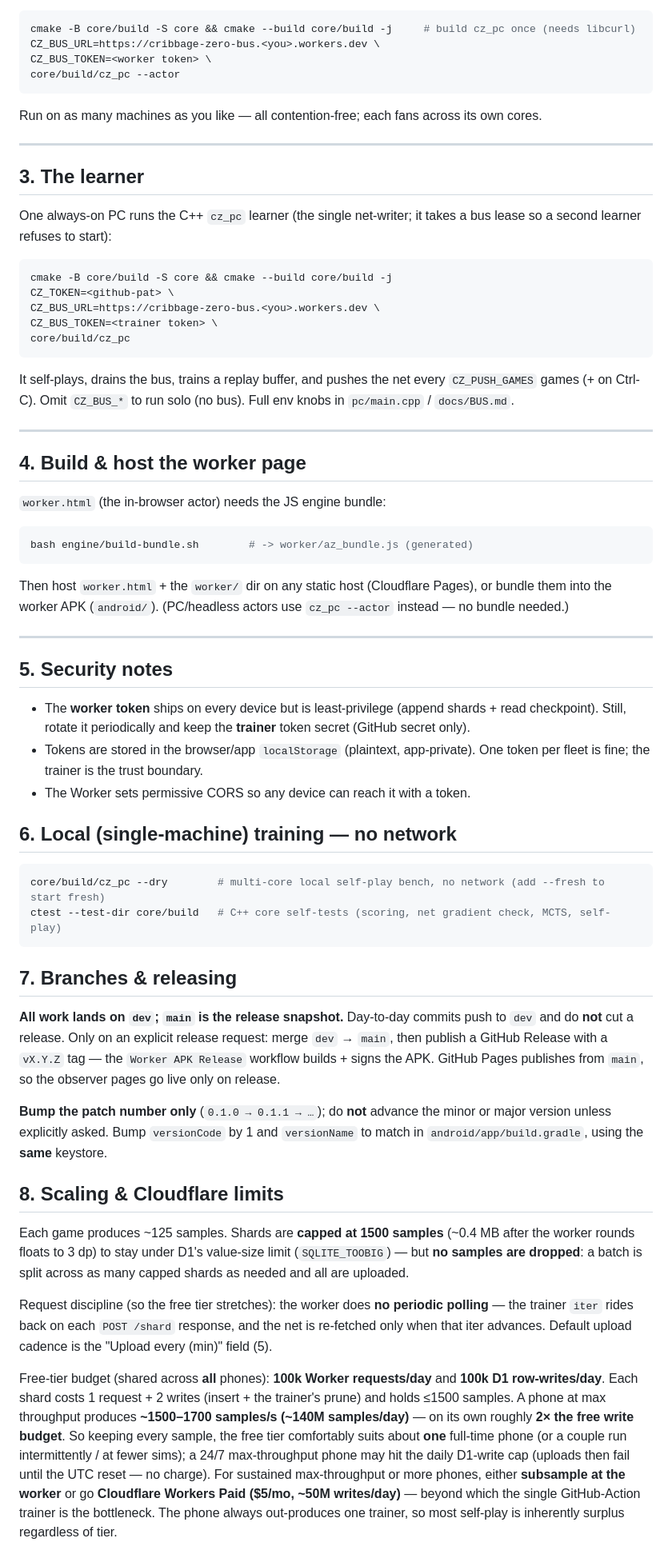
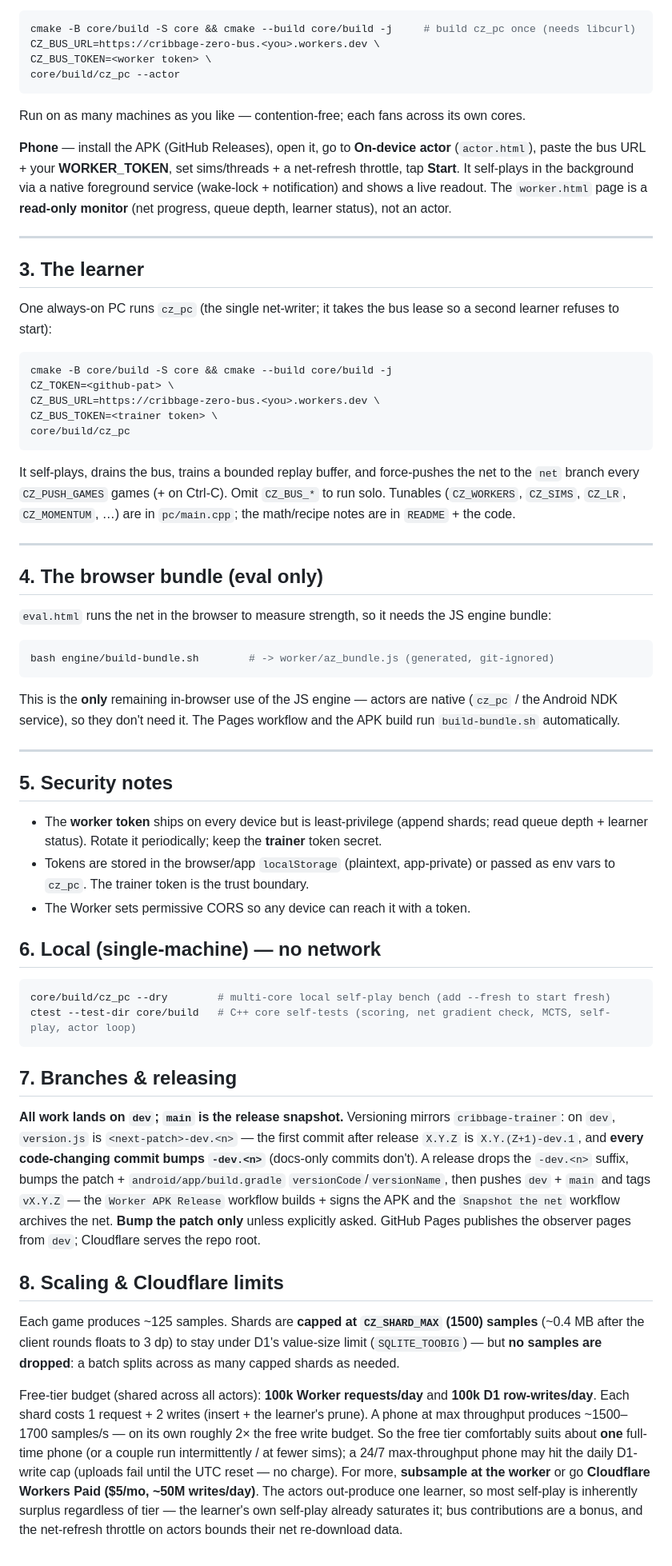
Before and after one commit to ghug/cribbage-zero, a Markdown page: docs/CRIBBAGE_ZERO.md, the part around one of its changes. Shown at 80% size. Rendered like a GitHub page.

````diff
--- a/docs/CRIBBAGE_ZERO.md
+++ b/docs/CRIBBAGE_ZERO.md
@@ -81,14 +56,18 @@ CZ_BUS_URL=https://cribbage-zero-bus.<you>.workers.dev \
 CZ_BUS_TOKEN=<worker token> \
 core/build/cz_pc --actor
 ```
-Run on as many machines as you like — all contention-free; each fans across its own cores.
+Run on as many machines as you like — contention-free; each fans across its own cores.
+
+**Phone** — install the APK (GitHub Releases), open it, go to **On-device actor** (`actor.html`), paste the
+bus URL + your **WORKER_TOKEN**, set sims/threads + a net-refresh throttle, tap **Start**. It self-plays in
+the background via a native foreground service (wake-lock + notification) and shows a live readout. The
+`worker.html` page is a **read-only monitor** (net progress, queue depth, learner status), not an actor.
 
 ---
 
 ## 3. The learner
 
-One always-on PC runs the C++ `cz_pc` learner (the single net-writer; it takes a bus lease so a second
-learner refuses to start):
+One always-on PC runs `cz_pc` (the single net-writer; it takes the bus lease so a second learner refuses to start):
 ```bash
 cmake -B core/build -S core && cmake --build core/build -j
 CZ_TOKEN=<github-pat> \
@@ -96,60 +75,55 @@ CZ_BUS_URL=https://cribbage-zero-bus.<you>.workers.dev \
 CZ_BUS_TOKEN=<trainer token> \
 core/build/cz_pc
 ```
-It self-plays, drains the bus, trains a replay buffer, and pushes the net every `CZ_PUSH_GAMES` games
-(+ on Ctrl-C). Omit `CZ_BUS_*` to run solo (no bus). Full env knobs in `pc/main.cpp` / `docs/BUS.md`.
+It self-plays, drains the bus, trains a bounded replay buffer, and force-pushes the net to the `net` branch
+every `CZ_PUSH_GAMES` games (+ on Ctrl-C). Omit `CZ_BUS_*` to run solo. Tunables (`CZ_WORKERS`, `CZ_SIMS`,
+`CZ_LR`, `CZ_MOMENTUM`, …) are in `pc/main.cpp`; the math/recipe notes are in `README` + the code.
 
 ---
 
-## 4. Build & host the worker page
+## 4. The browser bundle (eval only)
 
-`worker.html` (the in-browser actor) needs the JS engine bundle:
+`eval.html` runs the net in the browser to measure strength, so it needs the JS engine bundle:
 ```bash
-bash engine/build-bundle.sh        # -> worker/az_bundle.js (generated)
+bash engine/build-bundle.sh        # -> worker/az_bundle.js (generated, git-ignored)
 ```
-Then host `worker.html` + the `worker/` dir on any static host (Cloudflare Pages), or bundle them into
-the worker APK (`android/`). (PC/headless actors use `cz_pc --actor` instead — no bundle needed.)
+This is the **only** remaining in-browser use of the JS engine — actors are native (`cz_pc` / the Android
+NDK service), so they don't need it. The Pages workflow and the APK build run `build-bundle.sh` automatically.
 
 ---
 
 ## 5. Security notes
-- The **worker token** ships on every device but is least-privilege (append shards + read checkpoint).
-  Still, rotate it periodically and keep the **trainer** token secret (GitHub secret only).
-- Tokens are stored in the browser/app `localStorage` (plaintext, app-private). One token per fleet is
-  fine; the trainer is the trust boundary.
+- The **worker token** ships on every device but is least-privilege (append shards; read queue depth +
+  learner status). Rotate it periodically; keep the **trainer** token secret.
+- Tokens are stored in the browser/app `localStorage` (plaintext, app-private) or passed as env vars to
+  `cz_pc`. The trainer token is the trust boundary.
 - The Worker sets permissive CORS so any device can reach it with a token.
 
-## 6. Local (single-machine) training — no network
+## 6. Local (single-machine) — no network
 ```bash
-core/build/cz_pc --dry        # multi-core local self-play bench, no network (add --fresh to start fresh)
-ctest --test-dir core/build   # C++ core self-tests (scoring, net gradient check, MCTS, self-play)
+core/build/cz_pc --dry        # multi-core local self-play bench (add --fresh to start fresh)
+ctest --test-dir core/build   # C++ core self-tests (scoring, net gradient check, MCTS, self-play, actor loop)
 ```
 
 ## 7. Branches & releasing
-**All work lands on `dev`; `main` is the release snapshot.** Day-to-day commits push to `dev` and do
-**not** cut a release. Only on an explicit release request: merge `dev` → `main`, then publish a GitHub
-Release with a `vX.Y.Z` tag — the `Worker APK Release` workflow builds + signs the APK. GitHub Pages
-publishes from `main`, so the observer pages go live only on release.
-
-**Bump the patch number only** (`0.1.0 → 0.1.1 → …`); do **not** advance the minor or major version
-unless explicitly asked. Bump `versionCode` by 1 and `versionName` to match in `android/app/build.gradle`,
-using the **same** keystore.
+**All work lands on `dev`; `main` is the release snapshot.** Versioning mirrors `cribbage-trainer`: on
+`dev`, `version.js` is `<next-patch>-dev.<n>` — the first commit after release `X.Y.Z` is `X.Y.(Z+1)-dev.1`,
+and **every code-changing commit bumps `-dev.<n>`** (docs-only commits don't). A release drops the `-dev.<n>`
+suffix, bumps the patch + `android/app/build.gradle` `versionCode`/`versionName`, then pushes `dev` + `main`
+and tags `vX.Y.Z` — the `Worker APK Release` workflow builds + signs the APK and the `Snapshot the net`
+workflow archives the net. **Bump the patch only** unless explicitly asked. GitHub Pages publishes the
+observer pages from `dev`; Cloudflare serves the repo root.
 
 ## 8. Scaling & Cloudflare limits
-Each game produces ~125 samples. Shards are **capped at 1500 samples** (~0.4 MB after the worker rounds
-floats to 3 dp) to stay under D1's value-size limit (`SQLITE_TOOBIG`) — but **no samples are dropped**:
-a batch is split across as many capped shards as needed and all are uploaded.
+Each game produces ~125 samples. Shards are **capped at `CZ_SHARD_MAX` (1500) samples** (~0.4 MB after the
+client rounds floats to 3 dp) to stay under D1's value-size limit (`SQLITE_TOOBIG`) — but **no samples are
+dropped**: a batch splits across as many capped shards as needed.
 
-Request discipline (so the free tier stretches): the worker does **no periodic polling** — the trainer
-`iter` rides back on each `POST /shard` response, and the net is re-fetched only when that iter advances.
-Default upload cadence is the "Upload every (min)" field (5).
-
-Free-tier budget (shared across **all** phones): **100k Worker requests/day** and **100k D1 row-writes/day**.
-Each shard costs 1 request + 2 writes (insert + the trainer's prune) and holds ≤1500 samples. A phone at
-max throughput produces **~1500–1700 samples/s (~140M samples/day)** — on its own roughly **2× the free
-write budget**. So keeping every sample, the free tier comfortably suits about **one** full-time phone
-(or a couple run intermittently / at fewer sims); a 24/7 max-throughput phone may hit the daily D1-write
-cap (uploads then fail until the UTC reset — no charge). For sustained max-throughput or more phones,
-either **subsample at the worker** or go **Cloudflare Workers Paid ($5/mo, ~50M writes/day)** — beyond
-which the single GitHub-Action trainer is the bottleneck. The phone always out-produces one trainer, so
-most self-play is inherently surplus regardless of tier.
+Free-tier budget (shared across all actors): **100k Worker requests/day** and **100k D1 row-writes/day**.
+Each shard costs 1 request + 2 writes (insert + the learner's prune). A phone at max throughput produces
+~1500–1700 samples/s — on its own roughly 2× the free write budget. So the free tier comfortably suits about
+**one** full-time phone (or a couple run intermittently / at fewer sims); a 24/7 max-throughput phone may hit
+the daily D1-write cap (uploads fail until the UTC reset — no charge). For more, **subsample at the worker**
+or go **Cloudflare Workers Paid ($5/mo, ~50M writes/day)**. The actors out-produce one learner, so most
+self-play is inherently surplus regardless of tier — the learner's own self-play already saturates it; bus
+contributions are a bonus, and the net-refresh throttle on actors bounds their net re-download data.
````
Also changed, not shown: other parts of docs/CRIBBAGE_ZERO.md (+19 -44 lines), README.md (+54 -47 lines), docs/BUS.md (+13 -8 lines).
